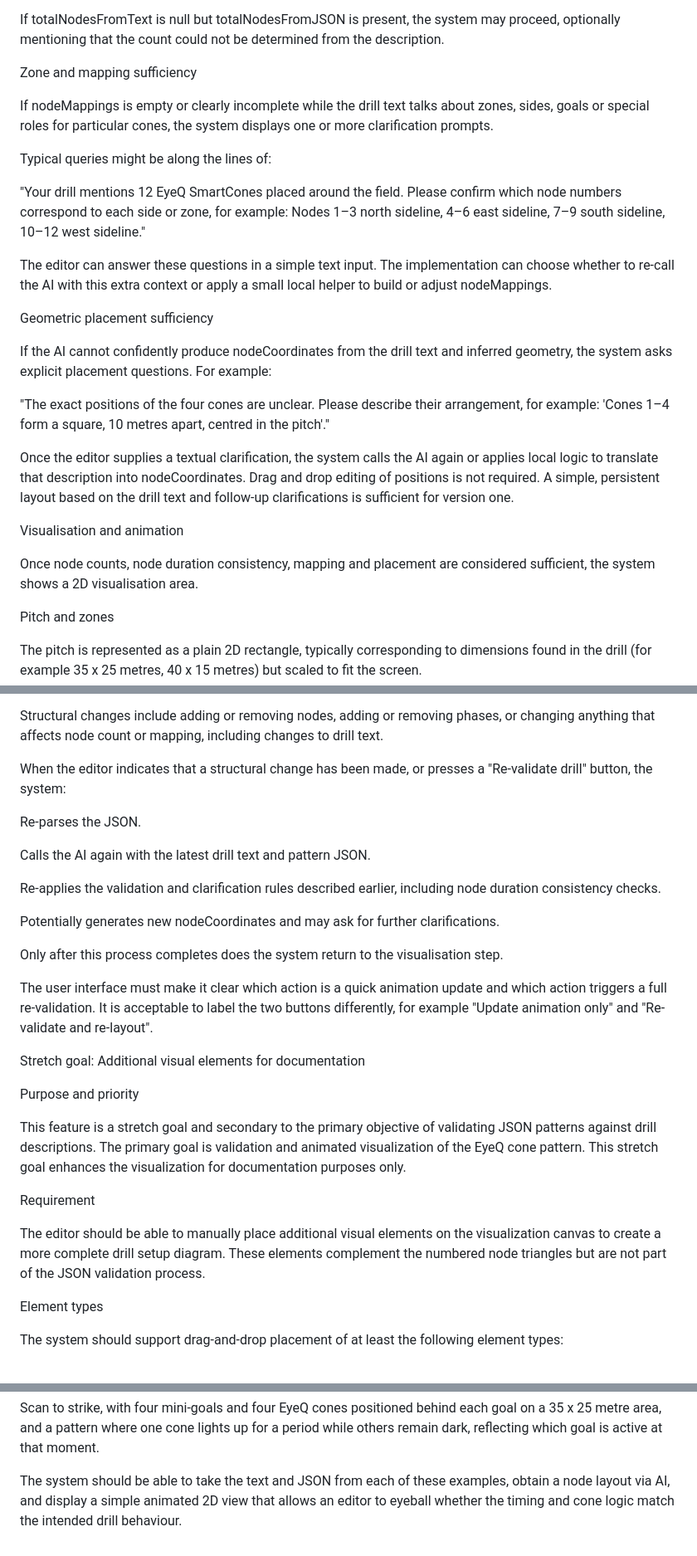
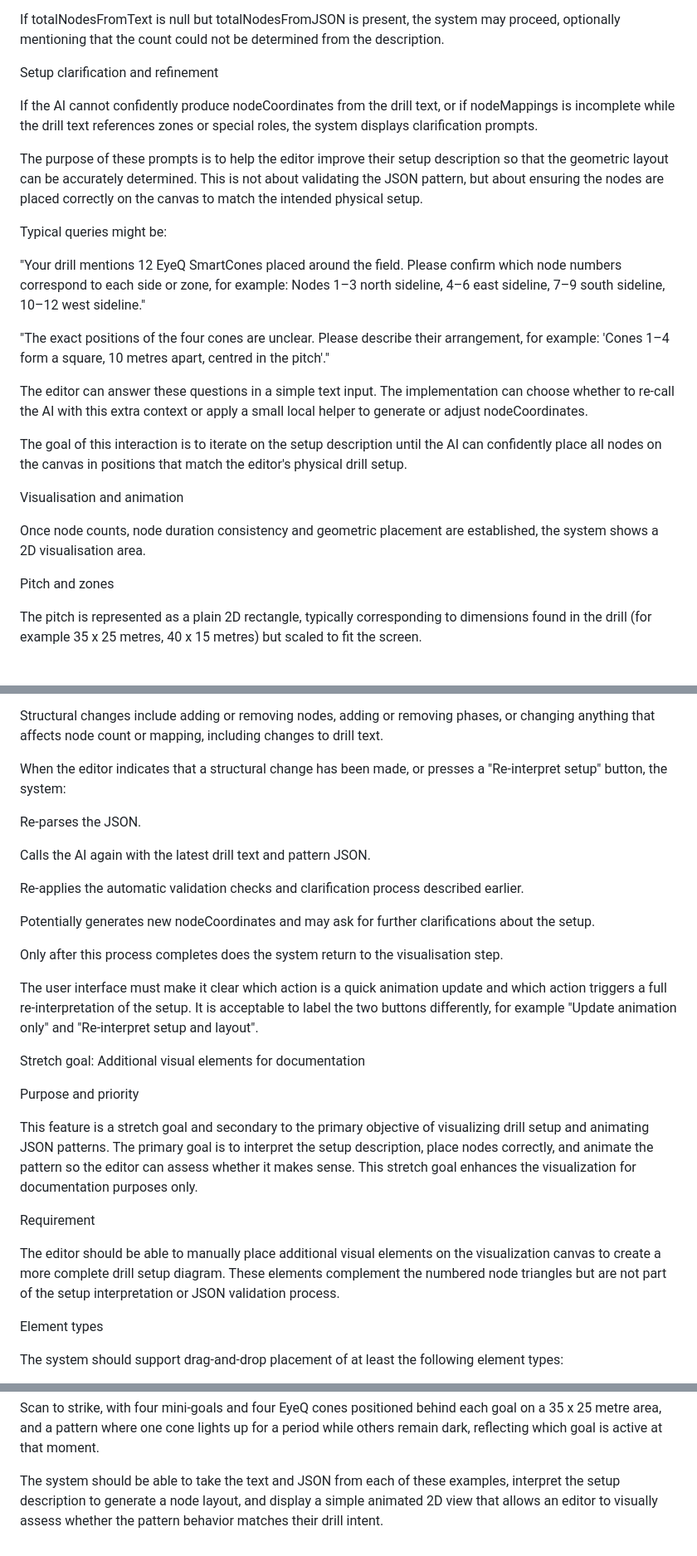
Before and after one commit to Brinkmann/JSON-Pattern-Visualizer-and-Emulator, a Markdown page: doc/requirements.md, 3 parts joined by grey strips. Shown at 83% size. Rendered like a GitHub page; blank space fills up the shorter version.

Commit message:
update requirements.md
Sharpened the primary goals description

```diff
--- a/doc/requirements.md
+++ b/doc/requirements.md
@@ -105,27 +111,25 @@ If both values are present and differ, the system stops and shows a clear messag
 
 If totalNodesFromText is null but totalNodesFromJSON is present, the system may proceed, optionally mentioning that the count could not be determined from the description.
 
-Zone and mapping sufficiency
+Setup clarification and refinement
 
-If nodeMappings is empty or clearly incomplete while the drill text talks about zones, sides, goals or special roles for particular cones, the system displays one or more clarification prompts.
+If the AI cannot confidently produce nodeCoordinates from the drill text, or if nodeMappings is incomplete while the drill text references zones or special roles, the system displays clarification prompts.
 
-Typical queries might be along the lines of:
+The purpose of these prompts is to help the editor improve their setup description so that the geometric layout can be accurately determined. This is not about validating the JSON pattern, but about ensuring the nodes are placed correctly on the canvas to match the intended physical setup.
+
+Typical queries might be:
 
 "Your drill mentions 12 EyeQ SmartCones placed around the field. Please confirm which node numbers correspond to each side or zone, for example: Nodes 1–3 north sideline, 4–6 east sideline, 7–9 south sideline, 10–12 west sideline."
 
-The editor can answer these questions in a simple text input. The implementation can choose whether to re-call the AI with this extra context or apply a small local helper to build or adjust nodeMappings.
-
-Geometric placement sufficiency
-
-If the AI cannot confidently produce nodeCoordinates from the drill text and inferred geometry, the system asks explicit placement questions. For example:
-
 "The exact positions of the four cones are unclear. Please describe their arrangement, for example: 'Cones 1–4 form a square, 10 metres apart, centred in the pitch'."
 
-Once the editor supplies a textual clarification, the system calls the AI again or applies local logic to translate that description into nodeCoordinates. Drag and drop editing of positions is not required. A simple, persistent layout based on the drill text and follow-up clarifications is sufficient for version one.
+The editor can answer these questions in a simple text input. The implementation can choose whether to re-call the AI with this extra context or apply a small local helper to generate or adjust nodeCoordinates.
+
+The goal of this interaction is to iterate on the setup description until the AI can confidently place all nodes on the canvas in positions that match the editor's physical drill setup.
 
 Visualisation and animation
 
-Once node counts, node duration consistency, mapping and placement are considered sufficient, the system shows a 2D visualisation area.
+Once node counts, node duration consistency and geometric placement are established, the system shows a 2D visualisation area.
 
 Pitch and zones
 
@@ -185,29 +191,29 @@ Structural change
 
 Structural changes include adding or removing nodes, adding or removing phases, or changing anything that affects node count or mapping, including changes to drill text.
 
-When the editor indicates that a structural change has been made, or presses a "Re-validate drill" button, the system:
+When the editor indicates that a structural change has been made, or presses a "Re-interpret setup" button, the system:
 
 Re-parses the JSON.
 
 Calls the AI again with the latest drill text and pattern JSON.
 
-Re-applies the validation and clarification rules described earlier, including node duration consistency checks.
+Re-applies the automatic validation checks and clarification process described earlier.
 
-Potentially generates new nodeCoordinates and may ask for further clarifications.
+Potentially generates new nodeCoordinates and may ask for further clarifications about the setup.
 
 Only after this process completes does the system return to the visualisation step.
 
-The user interface must make it clear which action is a quick animation update and which action triggers a full re-validation. It is acceptable to label the two buttons differently, for example "Update animation only" and "Re-validate and re-layout".
+The user interface must make it clear which action is a quick animation update and which action triggers a full re-interpretation of the setup. It is acceptable to label the two buttons differently, for example "Update animation only" and "Re-interpret setup and layout".
 
 Stretch goal: Additional visual elements for documentation
 
 Purpose and priority
 
-This feature is a stretch goal and secondary to the primary objective of validating JSON patterns against drill descriptions. The primary goal is validation and animated visualization of the EyeQ cone pattern. This stretch goal enhances the visualization for documentation purposes only.
+This feature is a stretch goal and secondary to the primary objective of visualizing drill setup and animating JSON patterns. The primary goal is to interpret the setup description, place nodes correctly, and animate the pattern so the editor can assess whether it makes sense. This stretch goal enhances the visualization for documentation purposes only.
 
 Requirement
 
-The editor should be able to manually place additional visual elements on the visualization canvas to create a more complete drill setup diagram. These elements complement the numbered node triangles but are not part of the JSON validation process.
+The editor should be able to manually place additional visual elements on the visualization canvas to create a more complete drill setup diagram. These elements complement the numbered node triangles but are not part of the setup interpretation or JSON validation process.
 
 Element types
 
@@ -289,4 +297,4 @@ Dribble with the ball through chaos, with 12 EyeQ SmartCones numbered 1 to 12 pl
 
 Scan to strike, with four mini-goals and four EyeQ cones positioned behind each goal on a 35 x 25 metre area, and a pattern where one cone lights up for a period while others remain dark, reflecting which goal is active at that moment.
 
-The system should be able to take the text and JSON from each of these examples, obtain a node layout via AI, and display a simple animated 2D view that allows an editor to eyeball whether the timing and cone logic match the intended drill behaviour.
+The system should be able to take the text and JSON from each of these examples, interpret the setup description to generate a node layout, and display a simple animated 2D view that allows an editor to visually assess whether the pattern behavior matches their drill intent.
```
Also changed, not shown: other parts of doc/requirements.md (+27 -17 lines).
